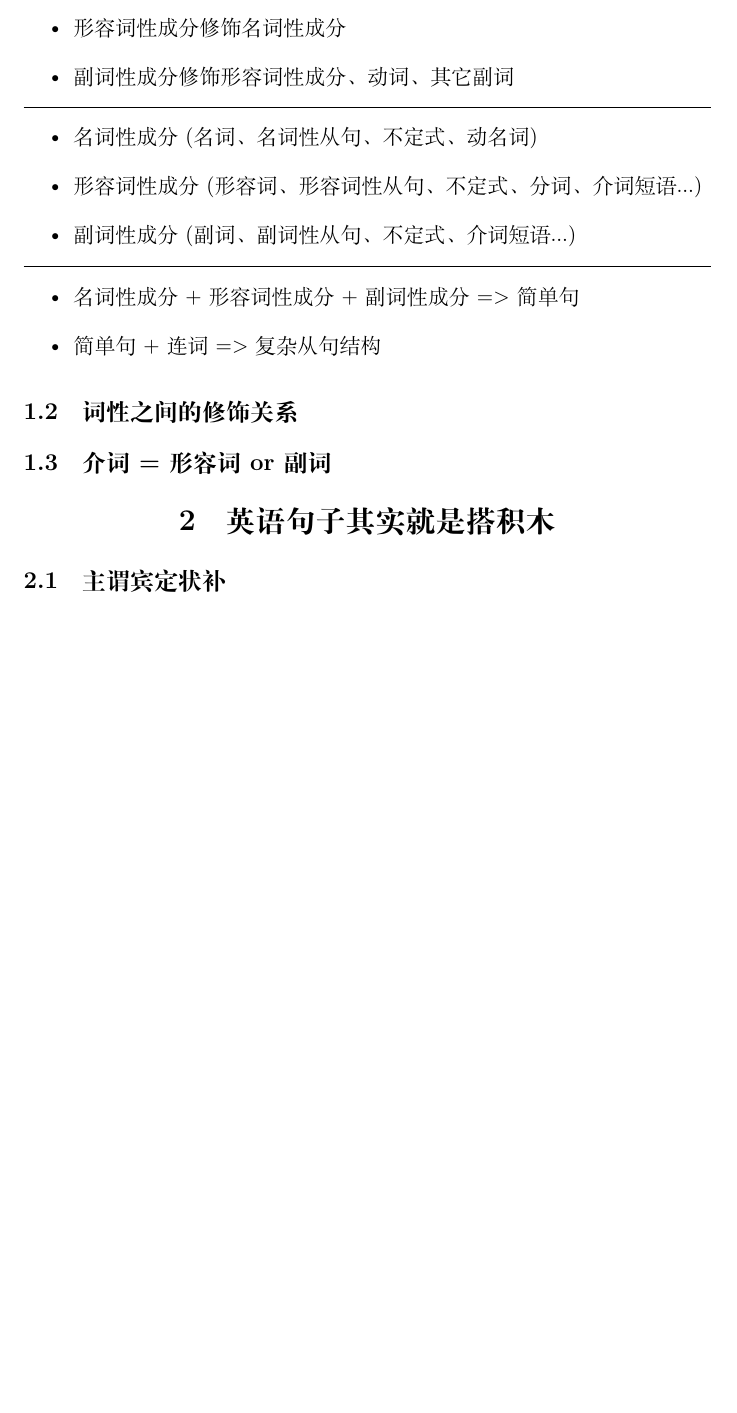
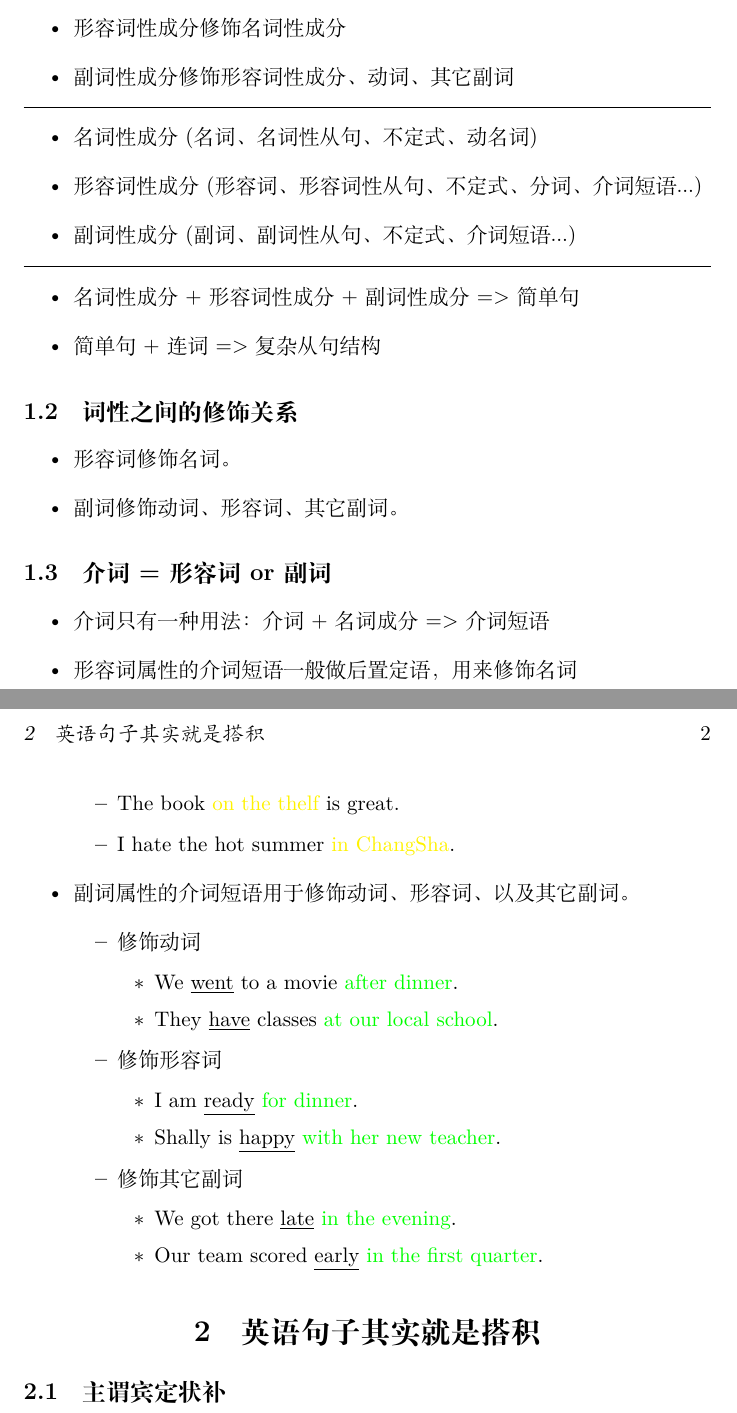
Before and after one commit to horaoen/note, a LaTeX document (tex/english_grammer/summary.tex): part of the page before the commit and two parts of pages 1 and 2 of 2 after it, the two joined at a grey line, cut so that both start at the same text, the shorter picture padded with empty space. Compiled offline with XeLaTeX.

Commit message:
grammer 1.3

```diff
--- a/tex/english_grammer/summary.tex
+++ b/tex/english_grammer/summary.tex
@@ -1,5 +1,6 @@
 \PassOptionsToPackage{quiet}{fontspec}
 \documentclass{ctexart}
+\usepackage{color}
 
 \title{English grammer}
 \author{horaoen}
@@ -26,7 +27,37 @@
     \item 简单句+连词=> 复杂从句结构
   \end{itemize}
   \subsection{词性之间的修饰关系}
+  \begin{itemize}
+    \item 形容词修饰名词。
+    \item 副词修饰动词、形容词、其它副词。
+  \end{itemize}
   \subsection{介词 = 形容词 or 副词}
-  \section{英语句子其实就是搭积木}
+  \begin{itemize}
+    \item 介词只有一种用法：介词+名词成分=>介词短语
+    \item 形容词属性的介词短语一般做后置定语，用来修饰名词
+      \begin{itemize}
+        \item The book \textcolor{yellow}{on the thelf} is great.
+        \item I hate the hot summer \textcolor{yellow}{in ChangSha}.
+      \end{itemize}
+    \item 副词属性的介词短语用于修饰动词、形容词、以及其它副词。
+      \begin{itemize}
+        \item 修饰动词
+          \begin{itemize}
+            \item We \underline{went} to a movie \textcolor{green}{after dinner}.
+            \item They \underline{have} classes \textcolor{green}{at our local school}.
+          \end{itemize}
+        \item 修饰形容词
+          \begin{itemize}
+            \item I am \underline{ready} \textcolor{green}{for dinner}.
+            \item Shally is \underline{happy} \textcolor{green}{with her new teacher}.
+          \end{itemize}
+        \item 修饰其它副词
+          \begin{itemize}
+            \item We got there \underline{late} \textcolor{green}{in the evening}.
+            \item Our team scored \underline{early} \textcolor{green}{in the first quarter}.
+          \end{itemize}
+      \end{itemize}
+  \end{itemize}
+  \section{英语句子其实就是搭积}
   \subsection{主谓宾定状补}
 \end{document}
```
Also changed, not shown: tex/english_grammer/summary.pdf.
